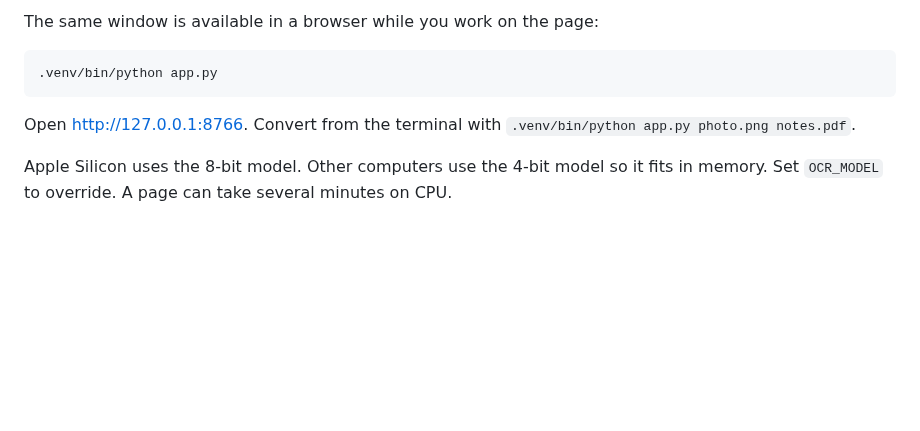
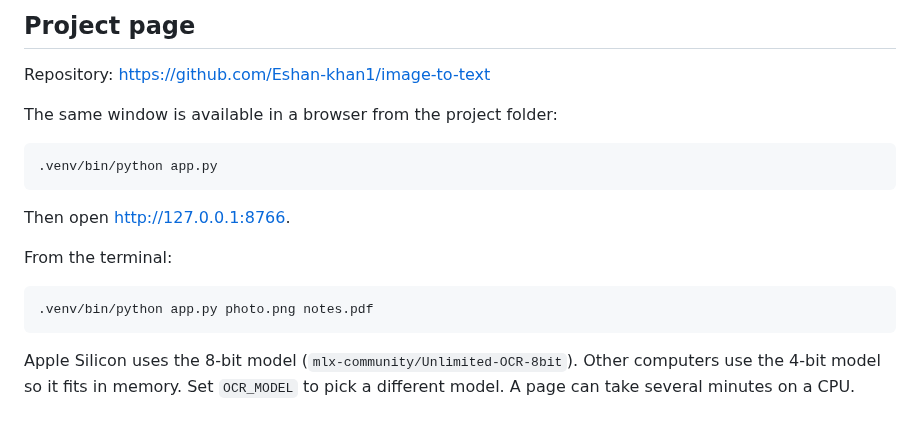
Before and after one commit to Eshan-khan1/image-to-text, a Markdown page: README.md, the part around one of its changes. Drawn GitHub-style; blank space fills up the shorter version.

````diff
--- a/README.md
+++ b/README.md
@@ -20,10 +54,20 @@ The app starts Unlimited-OCR and opens a Mac window. Drop a PDF, PNG, or JPG, th
 
-The same window is available in a browser while you work on the page:
+## Project page
+
+Repository: https://github.com/Eshan-khan1/image-to-text
+
+The same window is available in a browser from the project folder:
 
 ```bash
 .venv/bin/python app.py
 ```
 
-Open http://127.0.0.1:8766. Convert from the terminal with `.venv/bin/python app.py photo.png notes.pdf`.
+Then open http://127.0.0.1:8766.
 
-Apple Silicon uses the 8-bit model. Other computers use the 4-bit model so it fits in memory. Set `OCR_MODEL` to override. A page can take several minutes on CPU.
+From the terminal:
+
+```bash
+.venv/bin/python app.py photo.png notes.pdf
+```
+
+Apple Silicon uses the 8-bit model (`mlx-community/Unlimited-OCR-8bit`). Other computers use the 4-bit model so it fits in memory. Set `OCR_MODEL` to pick a different model. A page can take several minutes on a CPU.
````
Also changed, not shown: other parts of README.md (+38 -4 lines), docs/mac-window.png (added).
